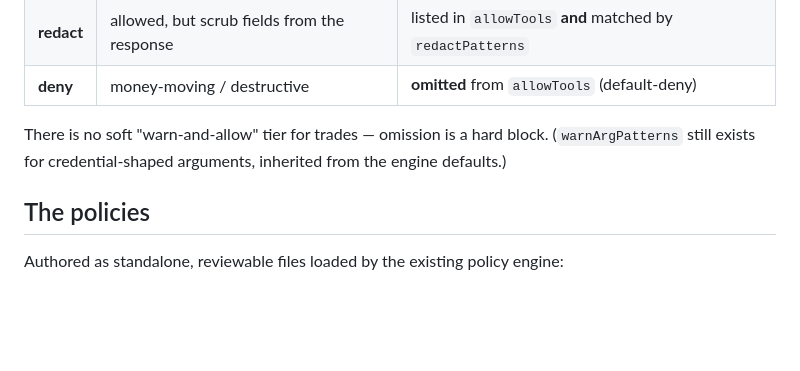
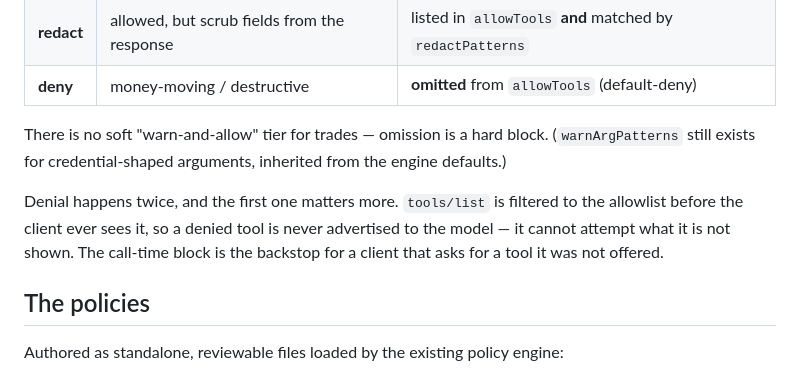
Before and after one commit to maverick0628/ciphergate, a Markdown page: docs/mcp-guardrails.md, the part around the change. GitHub-like rendering; blank space fills up the shorter version.

```diff
--- a/docs/mcp-guardrails.md
+++ b/docs/mcp-guardrails.md
@@ -35,6 +35,11 @@ Claude ──stdio──▶ mcp-wrap ──▶ gateway-proxy guard coinbase ─
 There is no soft "warn-and-allow" tier for trades — omission is a hard block.
 (`warnArgPatterns` still exists for credential-shaped arguments, inherited from
 the engine defaults.)
+
+Denial happens twice, and the first one matters more. `tools/list` is filtered to
+the allowlist before the client ever sees it, so a denied tool is never advertised
+to the model — it cannot attempt what it is not shown. The call-time block is the
+backstop for a client that asks for a tool it was not offered.
 
 ## The policies
 
```
Also changed, not shown: README.md (+5 -0 lines).
